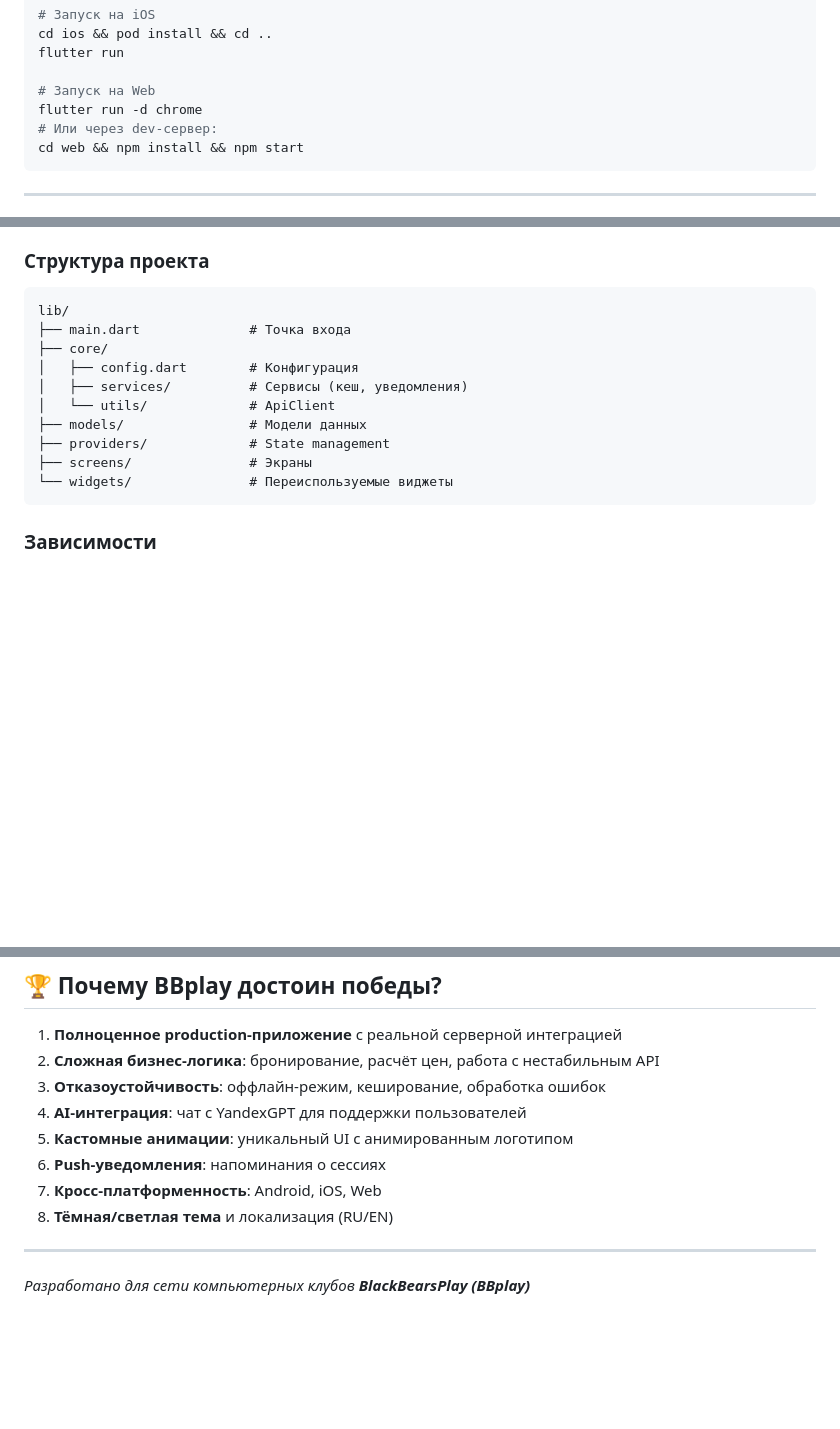
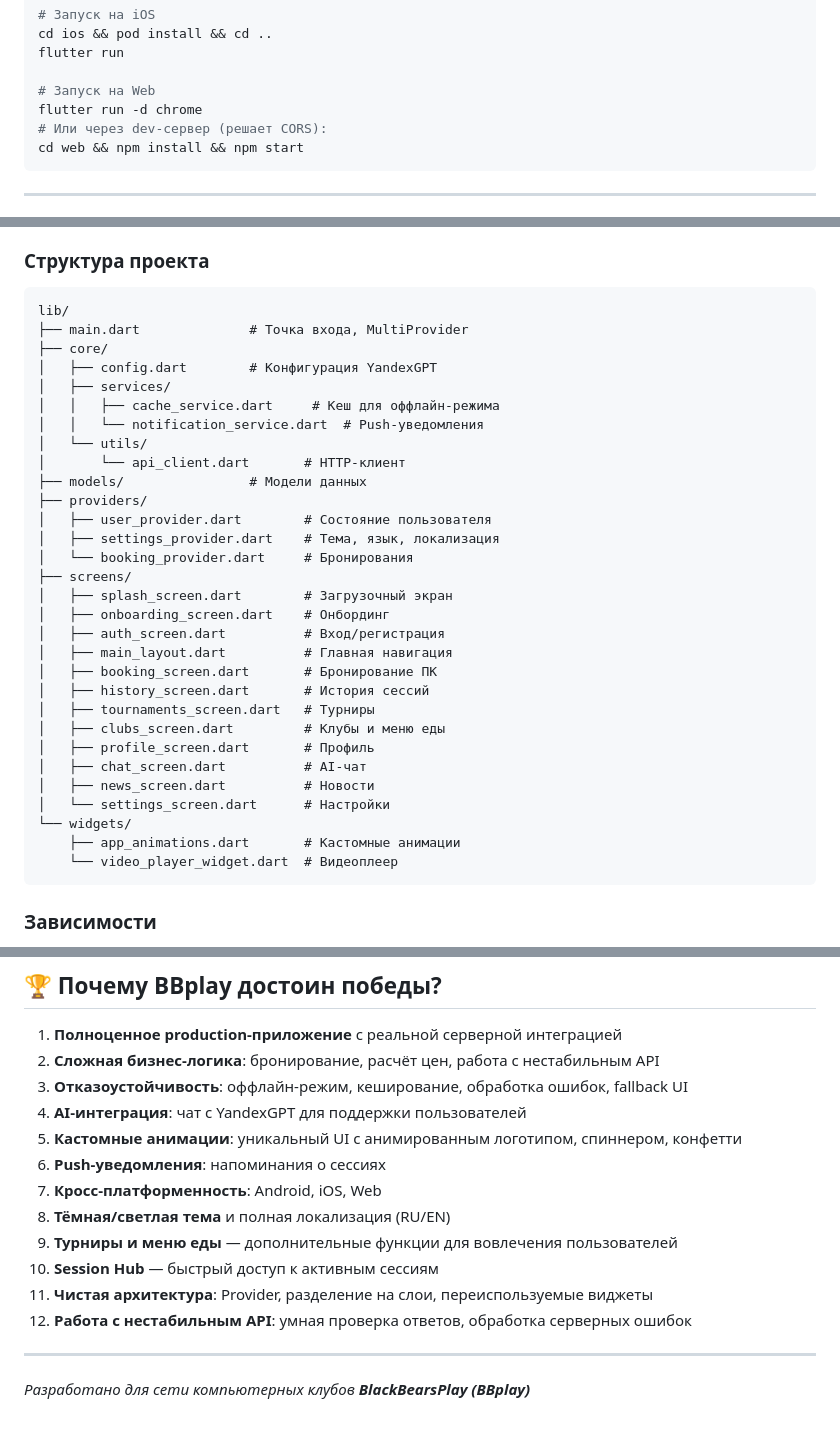
Before and after one commit to guccigrocerybag/bbplay, a Markdown page: PRESENTATION.md, 3 parts joined by grey strips. GitHub-like rendering; blank space fills up the shorter version.

Commit message:
Update PRESENTATION.md for jury, add PROMPTS.md with all development prompts

````diff
--- a/PRESENTATION.md
+++ b/PRESENTATION.md
@@ -118,7 +140,7 @@ flutter run
 
 # Запуск на Web
 flutter run -d chrome
-# Или через dev-сервер:
+# Или через dev-сервер (решает CORS):
 cd web && npm install && npm start
 ```
 
@@ -135,15 +157,35 @@ cd web && npm install && npm start
 ### Структура проекта
 ```
 lib/
-├── main.dart              # Точка входа
+├── main.dart              # Точка входа, MultiProvider
 ├── core/
-│   ├── config.dart        # Конфигурация
-│   ├── services/          # Сервисы (кеш, уведомления)
-│   └── utils/             # ApiClient
+│   ├── config.dart        # Конфигурация YandexGPT
+│   ├── services/
+│   │   ├── cache_service.dart     # Кеш для оффлайн-режима
+│   │   └── notification_service.dart  # Push-уведомления
+│   └── utils/
+│       └── api_client.dart       # HTTP-клиент
 ├── models/                # Модели данных
-├── providers/             # State management
-├── screens/               # Экраны
-└── widgets/               # Переиспользуемые виджеты
+├── providers/
+│   ├── user_provider.dart        # Состояние пользователя
+│   ├── settings_provider.dart    # Тема, язык, локализация
+│   └── booking_provider.dart     # Бронирования
+├── screens/
+│   ├── splash_screen.dart        # Загрузочный экран
+│   ├── onboarding_screen.dart    # Онбординг
+│   ├── auth_screen.dart          # Вход/регистрация
+│   ├── main_layout.dart          # Главная навигация
+│   ├── booking_screen.dart       # Бронирование ПК
+│   ├── history_screen.dart       # История сессий
+│   ├── tournaments_screen.dart   # Турниры
+│   ├── clubs_screen.dart         # Клубы и меню еды
+│   ├── profile_screen.dart       # Профиль
+│   ├── chat_screen.dart          # AI-чат
+│   ├── news_screen.dart          # Новости
+│   └── settings_screen.dart      # Настройки
+└── widgets/
+    ├── app_animations.dart       # Кастомные анимации
+    └── video_player_widget.dart  # Видеоплеер
 ```
 
 ### Зависимости
@@ -165,12 +207,16 @@ lib/
 
 1. **Полноценное production-приложение** с реальной серверной интеграцией
 2. **Сложная бизнес-логика**: бронирование, расчёт цен, работа с нестабильным API
-3. **Отказоустойчивость**: оффлайн-режим, кеширование, обработка ошибок
+3. **Отказоустойчивость**: оффлайн-режим, кеширование, обработка ошибок, fallback UI
 4. **AI-интеграция**: чат с YandexGPT для поддержки пользователей
-5. **Кастомные анимации**: уникальный UI с анимированным логотипом
+5. **Кастомные анимации**: уникальный UI с анимированным логотипом, спиннером, конфетти
 6. **Push-уведомления**: напоминания о сессиях
 7. **Кросс-платформенность**: Android, iOS, Web
-8. **Тёмная/светлая тема** и локализация (RU/EN)
+8. **Тёмная/светлая тема** и полная локализация (RU/EN)
+9. **Турниры и меню еды** — дополнительные функции для вовлечения пользователей
+10. **Session Hub** — быстрый доступ к активным сессиям
+11. **Чистая архитектура**: Provider, разделение на слои, переиспользуемые виджеты
+12. **Работа с нестабильным API**: умная проверка ответов, обработка серверных ошибок
 
 ---
 
````
Also changed, not shown: other parts of PRESENTATION.md (+34 -12 lines), PROMPTS.md (added, +279 -0 lines).
